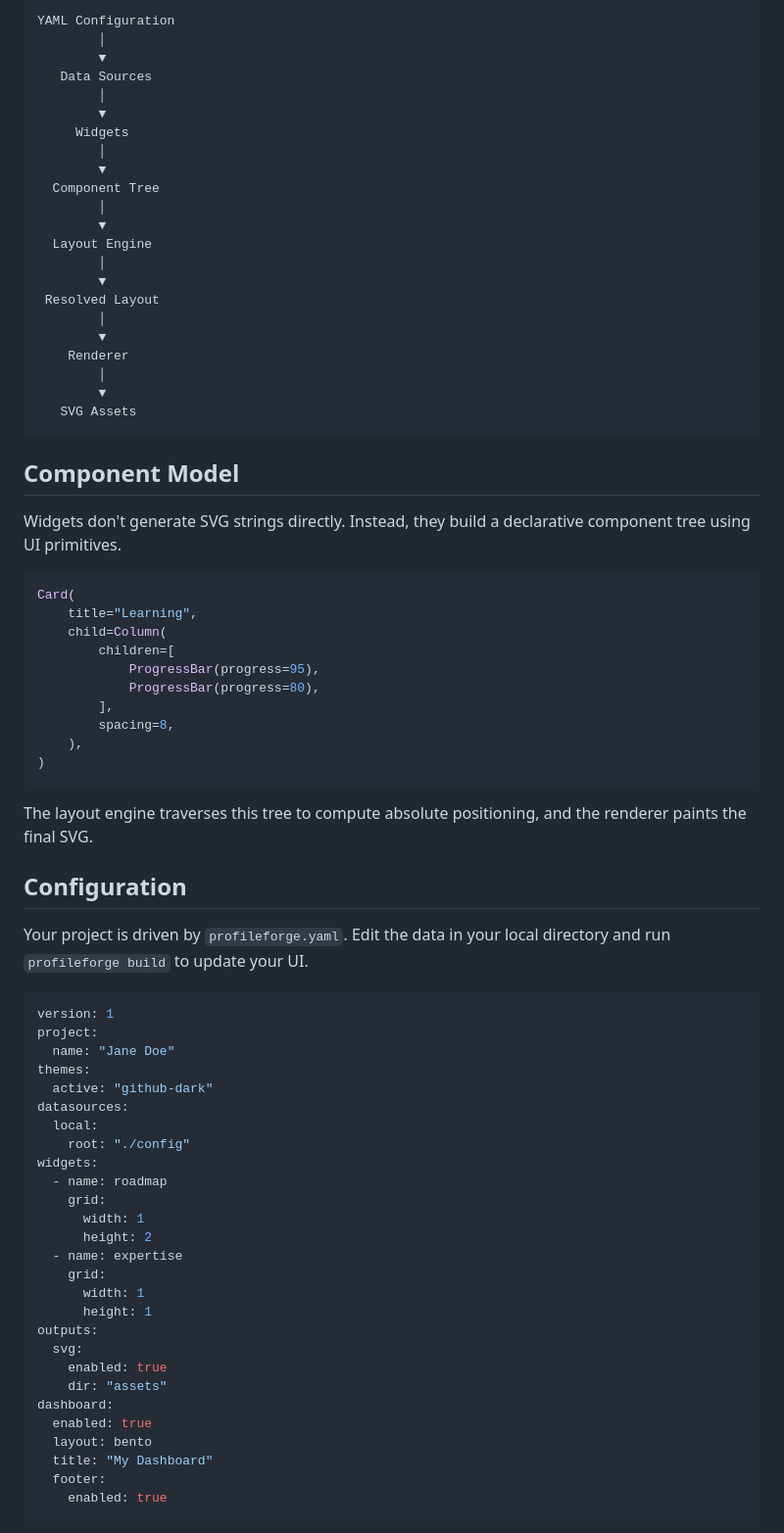
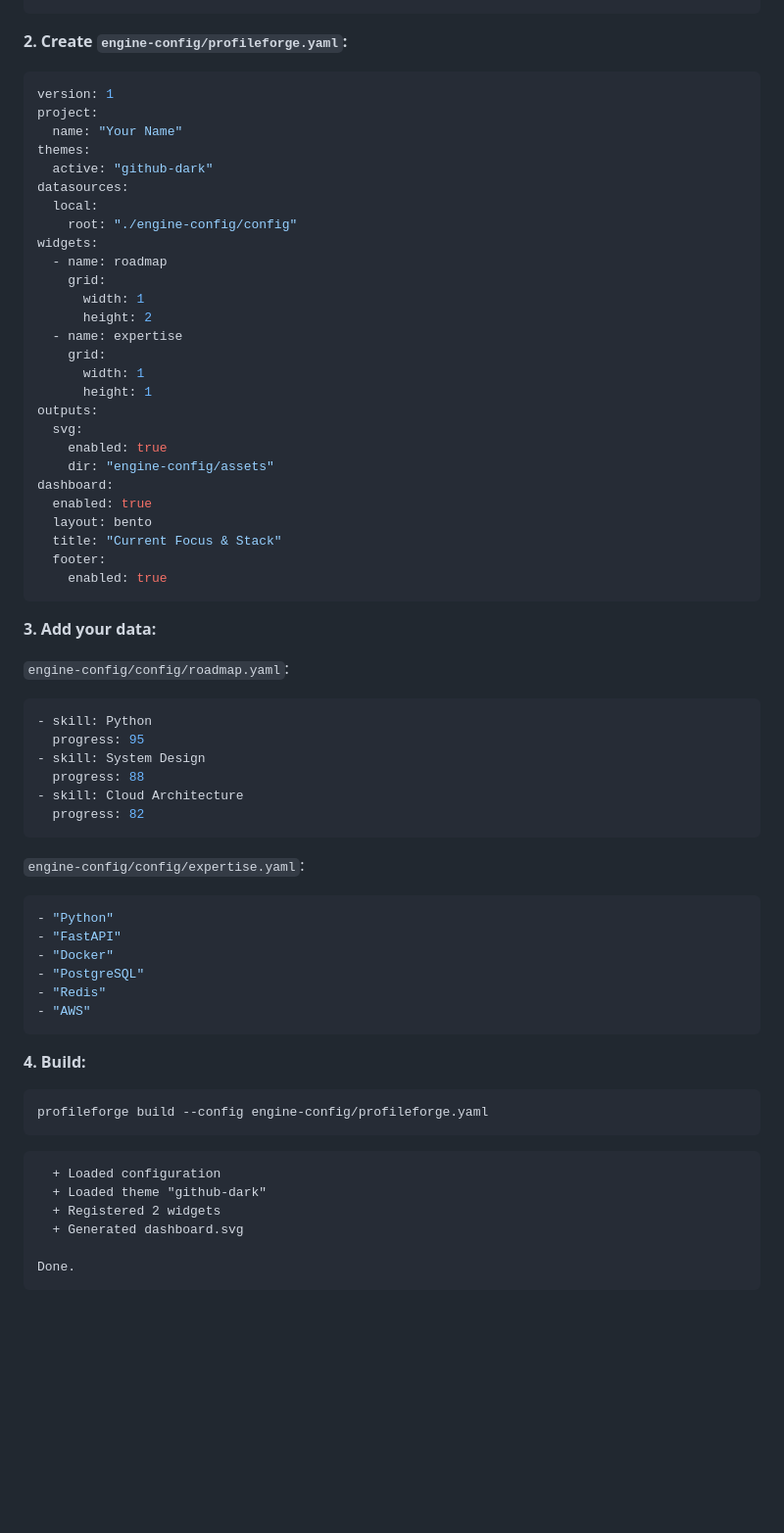
Before and after one commit to iisgaurav/profileforge, a Markdown page: README.md, the part around one of its changes. Shown at 98% size. Drawn GitHub-style; blank space fills up the shorter version.

````diff
--- a/README.md
+++ b/README.md
@@ -79,60 +81,14 @@ ProfileForge pipelines configuration and data into a layout tree, which is ultim
-```text
-YAML Configuration
-        │
-        ▼
-   Data Sources
-        │
-        ▼
-     Widgets
-        │
-        ▼
-  Component Tree
-        │
-        ▼
-  Layout Engine
-        │
-        ▼
- Resolved Layout
-        │
-        ▼
-    Renderer
-        │
-        ▼
-   SVG Assets
-```
-
-## Component Model
-
-Widgets don't generate SVG strings directly. Instead, they build a declarative component tree using UI primitives.
-
-```python
-Card(
-    title="Learning",
-    child=Column(
-        children=[
-            ProgressBar(progress=95),
-            ProgressBar(progress=80),
-        ],
-        spacing=8,
-    ),
-)
-```
-
-The layout engine traverses this tree to compute absolute positioning, and the renderer paints the final SVG.
-
-## Configuration
-
-Your project is driven by `profileforge.yaml`. Edit the data in your local directory and run `profileforge build` to update your UI.
+**2. Create `engine-config/profileforge.yaml`:**
 
 ```yaml
 version: 1
 project:
-  name: "Jane Doe"
+  name: "Your Name"
 themes:
   active: "github-dark"
 datasources:
   local:
-    root: "./config"
+    root: "./engine-config/config"
 widgets:
   - name: roadmap
     grid:
@@ -145,12 +101,49 @@ widgets:
 outputs:
   svg:
     enabled: true
-    dir: "assets"
+    dir: "engine-config/assets"
 dashboard:
   enabled: true
   layout: bento
-  title: "My Dashboard"
+  title: "Current Focus & Stack"
   footer:
     enabled: true
 ```
 
+**3. Add your data:**
+
+`engine-config/config/roadmap.yaml`:
+```yaml
+- skill: Python
+  progress: 95
+- skill: System Design
+  progress: 88
+- skill: Cloud Architecture
+  progress: 82
+```
+
+`engine-config/config/expertise.yaml`:
+```yaml
+- "Python"
+- "FastAPI"
+- "Docker"
+- "PostgreSQL"
+- "Redis"
+- "AWS"
+```
+
+**4. Build:**
+
+```bash
+profileforge build --config engine-config/profileforge.yaml
+```
+
+```
+  + Loaded configuration
+  + Loaded theme "github-dark"
+  + Registered 2 widgets
+  + Generated dashboard.svg
+
+Done.
+```
+
````
Also changed, not shown: other parts of README.md (+200 -66 lines).
